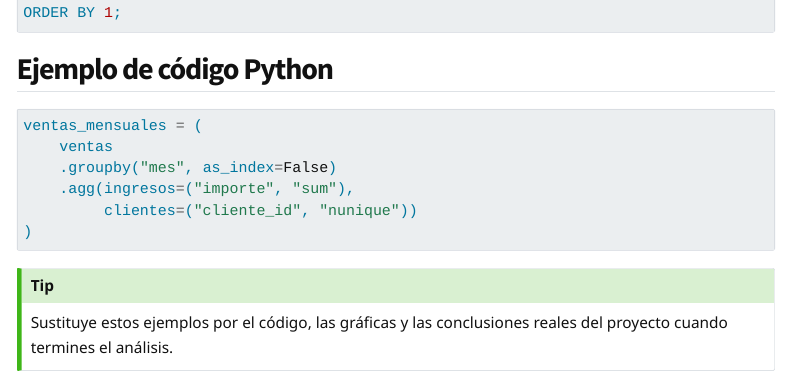
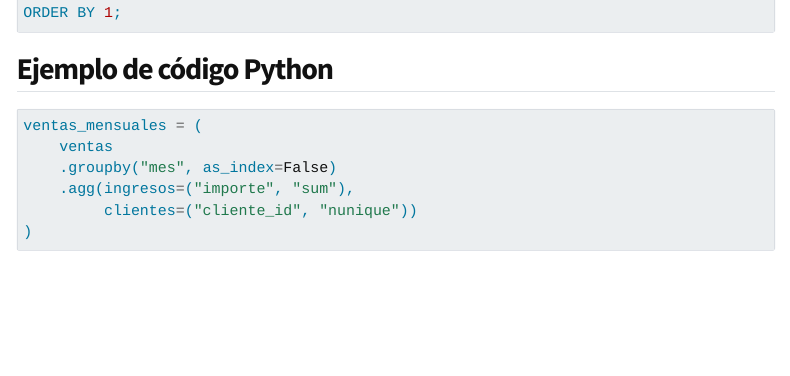
Before and after one commit to DavidGMtz/DavidGM.github.io, a Quarto document (proyectos/ecommerce/index.qmd): the page in a window 1100 px wide, from 670 px down. Rendered offline with R 4.5, knitr and Pandoc in place of Quarto, with nearby package versions; menus at the side of the page are left out.

Commit message:
subiendo el proyecto e comerce

````diff
--- a/proyectos/ecommerce/index.qmd
+++ b/proyectos/ecommerce/index.qmd
@@ -44,7 +44,3 @@ ventas_mensuales = (
          clientes=("cliente_id", "nunique"))
 )
 ```
-
-::: {.callout-tip}
-Sustituye estos ejemplos por el código, las gráficas y las conclusiones reales del proyecto cuando termines el análisis.
-:::
````
Also changed, not shown: README.md.
